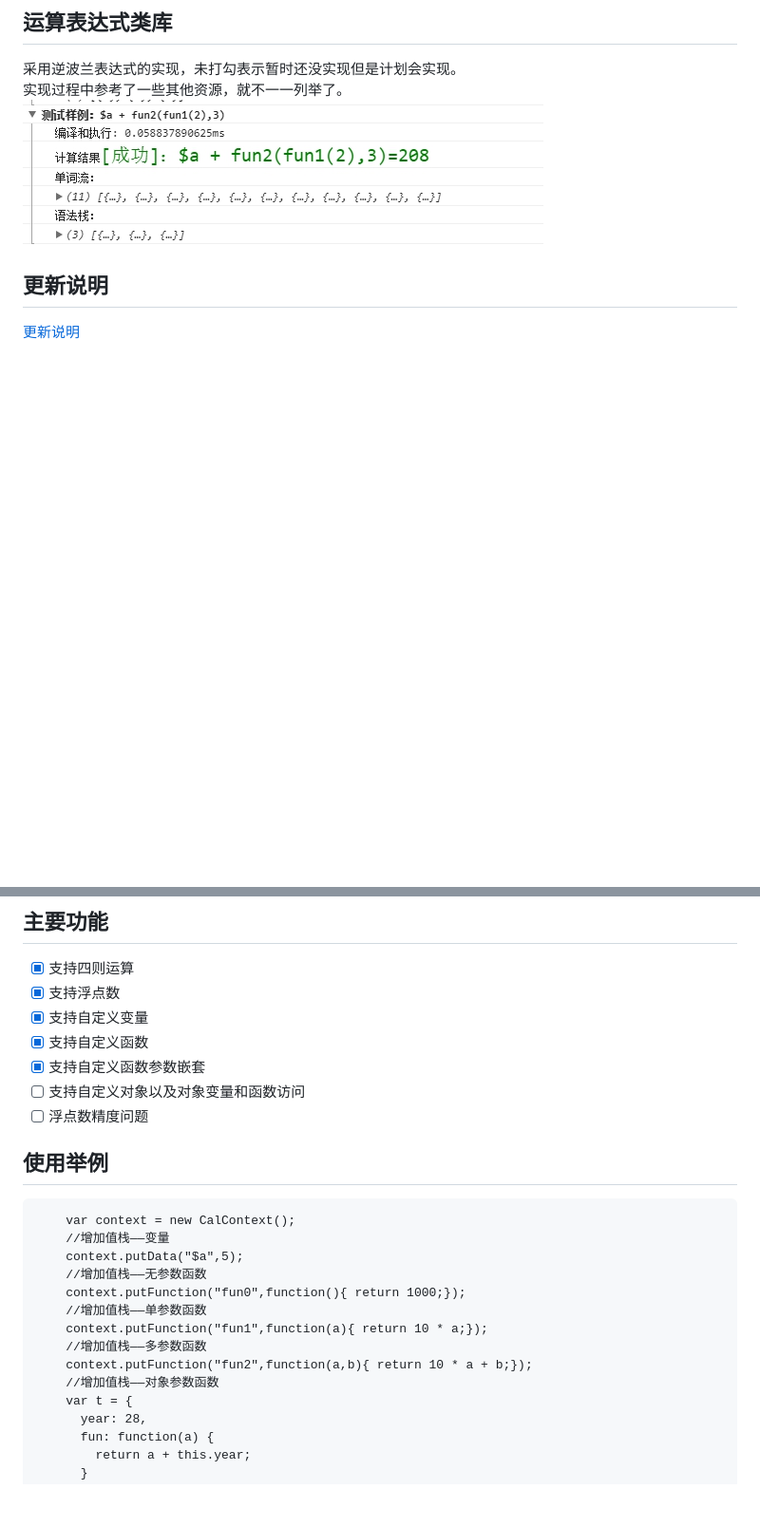
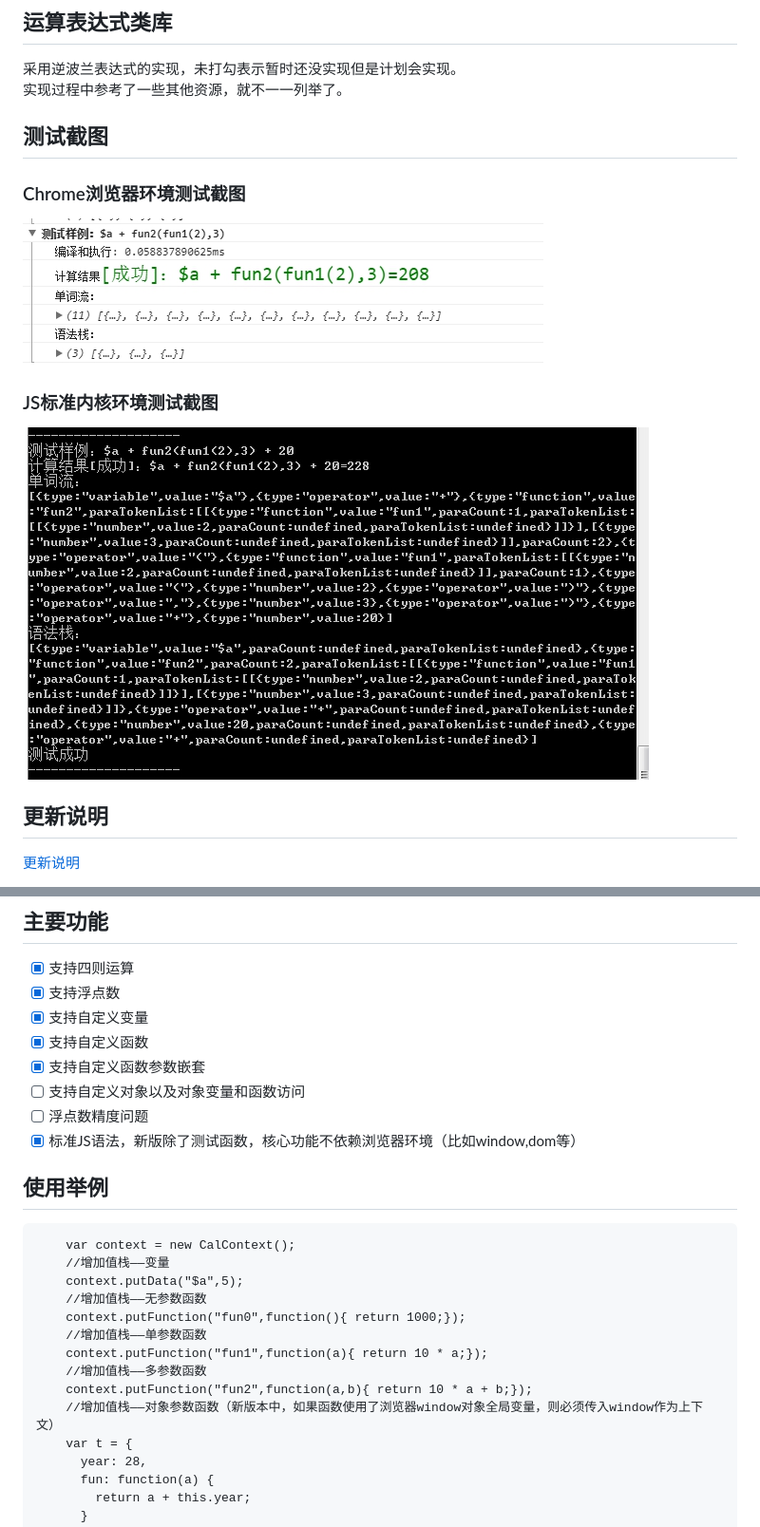
Before and after one commit to phynos/js-rpn-expression, a Markdown page: README.md, 2 parts joined by grey strips. Shown: that part at 95% size. Drawn GitHub-style; pictures changed too: demo2.jpg (added); blank space fills up the shorter version.

```diff
--- a/README.md
+++ b/README.md
@@ -1,7 +1,12 @@
 ## 运算表达式类库
 采用逆波兰表达式的实现，未打勾表示暂时还没实现但是计划会实现。
 实现过程中参考了一些其他资源，就不一一列举了。
+
+## 测试截图
+### Chrome浏览器环境测试截图
 ![结果图片](/demo1.jpg)
+### JS标准内核环境测试截图
+![结果图片](/demo2.jpg)
 
 
 ## 更新说明
@@ -19,6 +24,7 @@
 - [x] 支持自定义函数参数嵌套
 - [ ] 支持自定义对象以及对象变量和函数访问
 - [ ] 浮点数精度问题
+- [x] 标准JS语法，新版除了测试函数，核心功能不依赖浏览器环境（比如window,dom等）
 
 ## 使用举例
   <pre>
@@ -31,7 +37,7 @@
     context.putFunction("fun1",function(a){ return 10 * a;});
     //增加值栈——多参数函数
     context.putFunction("fun2",function(a,b){ return 10 * a + b;});
-    //增加值栈——对象参数函数
+    //增加值栈——对象参数函数（新版本中，如果函数使用了浏览器window对象全局变量，则必须传入window作为上下文）
     var t = {
       year: 28,
       fun: function(a) {
```
Also changed, not shown: UPDATE.md (+3 -0 lines), 1 other file.
